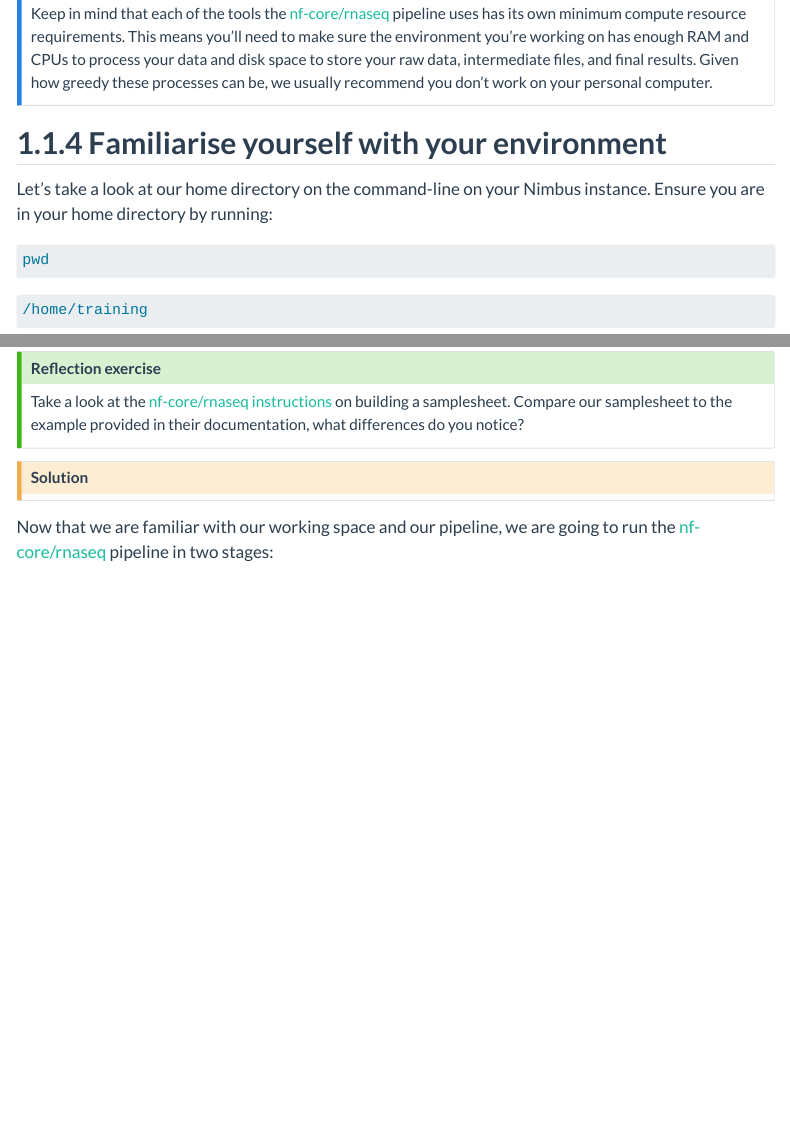
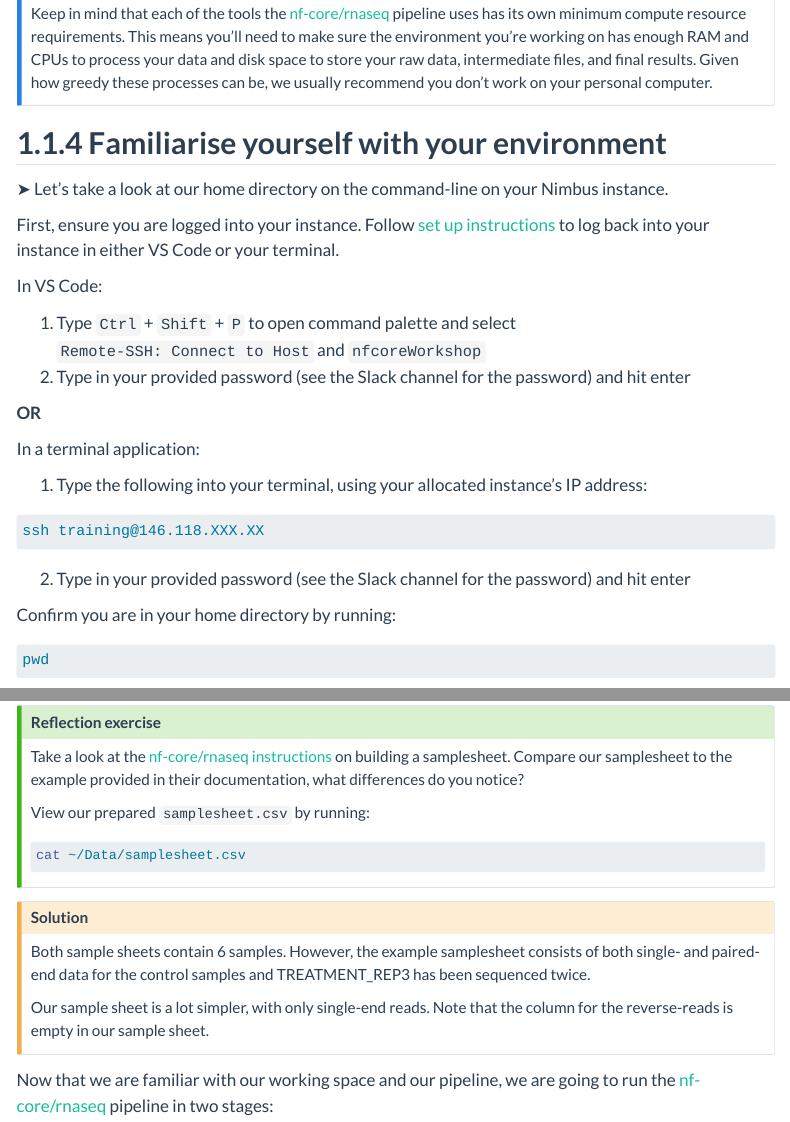
Before and after one commit to Sydney-Informatics-Hub/rnaseq-workshop-2023, a Quarto document (notebooks/1.1_rnaseq-experiment.qmd): the page in a window 1100 px wide, from 4480 px down, and a second part further down, joined at a grey line. Rendered offline with R 4.5, knitr and Pandoc in place of Quarto, with nearby package versions; menus at the side of the page are left out.

Commit message:
Add pointers and solution for 1.1

````diff
--- a/notebooks/1.1_rnaseq-experiment.qmd
+++ b/notebooks/1.1_rnaseq-experiment.qmd
@@ -98,7 +98,26 @@ Keep in mind that each of the tools the [nf-core/rnaseq](https://nf-co.re/rnaseq
 
 ## **1.1.4 Familiarise yourself with your environment**
 
-Let's take a look at our home directory on the command-line on your Nimbus instance. Ensure you are in your home directory by running:
+&#x27A4; Let's take a look at our home directory on the command-line on your Nimbus instance.
+
+First, ensure you are logged into your instance. Follow [set up instructions](../setup.html) to log back into your instance in either VS Code or your terminal.
+
+In VS Code:
+
+1. Type `Ctrl` + `Shift` + `P` to open command palette and select `Remote-SSH: Connect to Host` and `nfcoreWorkshop`
+2. Type in your provided password (see the Slack channel for the password) and hit enter
+
+**OR**
+
+In a terminal application:
+
+1. Type the following into your terminal, using your allocated instance’s IP address:
+```default
+ssh training@146.118.XXX.XX
+```
+2. Type in your provided password (see the Slack channel for the password) and hit enter
+
+Confirm you are in your home directory by running:
 
 ```bash
 pwd
@@ -191,11 +209,18 @@ As you can see from the typical run command printed when you ran the help comman
 ### **Reflection exercise**{.unlisted}
 
 Take a look at the [nf-core/rnaseq instructions](https://nf-co.re/rnaseq/3.12.0/docs/usage#samplesheet-input) on building a samplesheet. Compare our samplesheet to the example provided in their documentation, what differences do you notice?
+
+View our prepared `samplesheet.csv` by running:
+```bash
+cat ~/Data/samplesheet.csv
+```
 :::
 
 ::: {.callout-caution collapse="true"}
 ### Solution
+Both sample sheets contain 6 samples. However, the example samplesheet consists of both single- and paired-end data for the control samples and TREATMENT_REP3 has been sequenced twice.
 
+Our sample sheet is a lot simpler, with only single-end reads. Note that the column for the reverse-reads is empty in our sample sheet.
 
 :::
 
````
Also changed, not shown: notebooks/1.6_wrapup.qmd (+16 -0 lines), docs/search.json, notebooks/1.1_rnaseq-experiment.qmd (6 more changed lines).
